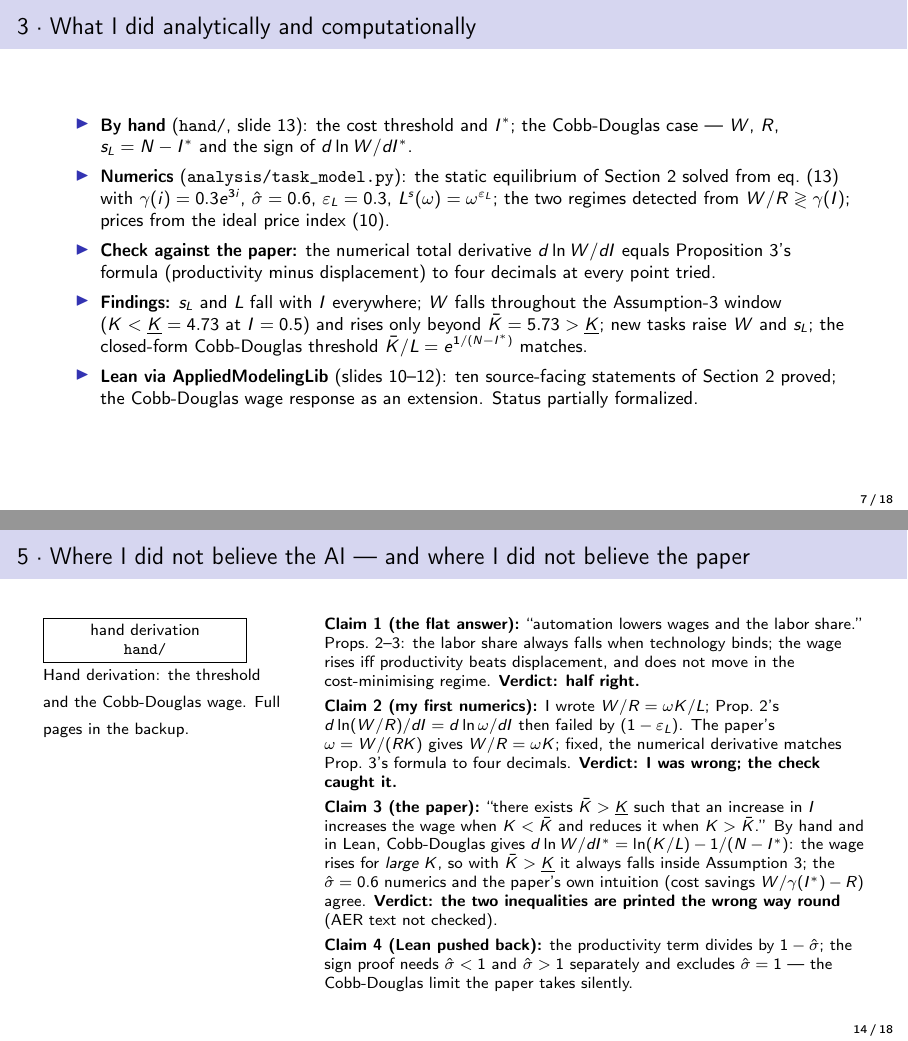
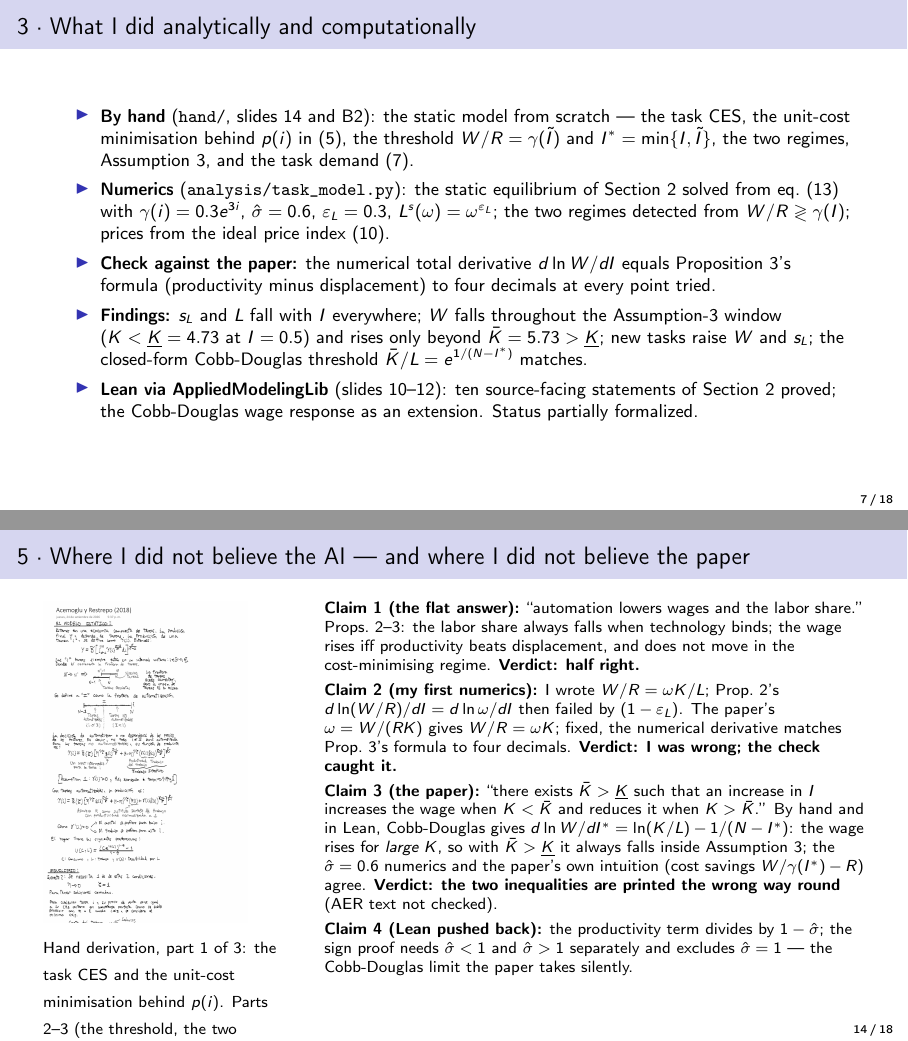
Before and after one commit to Arriola123456/ai-06-restrepo, LaTeX slides (presentation.tex): pages 7 and 14 of 18, joined at a grey line. Compiled offline with pdfLaTeX.

Commit message:
Add the hand derivation and show it on slide 14 and backup slide B2
hand/hand-derivation.pdf (one long page by the author): the static model
from scratch, the unit-cost minimisation behind p(i), the threshold
W/R = gamma(I-tilde) and I* = min{I, I-tilde}, the two regimes, Assumption 3
and the task demand (7); three PNG crops for the deck. README row and deck
captions describe what the page contains.

Co-Authored-By: Claude Fable 5.1 <noreply@anthropic.com>
Claude-Session: https://claude.ai/code/session_01Vi9Yq493ww3bjdoeXRfpg3

```diff
--- a/presentation.tex
+++ b/presentation.tex
@@ -193,8 +193,9 @@
 \begin{frame}{3 \textperiodcentered{} What I did analytically and computationally}
   \footnotesize
   \begin{itemize}
-    \item \textbf{By hand} (\texttt{hand/}, slide 13): the cost threshold and $I^*$; the Cobb-Douglas case ---
-      $W$, $R$, $s_L=N-I^*$ and the sign of $d\ln W/dI^*$.
+    \item \textbf{By hand} (\texttt{hand/}, slides 14 and B2): the static model from scratch --- the task CES, the
+      unit-cost minimisation behind $p(i)$ in (5), the threshold $W/R=\gamma(\tilde I)$ and $I^*=\min\{I,\tilde I\}$,
+      the two regimes, Assumption 3, and the task demand (7).
     \item \textbf{Numerics} (\texttt{analysis/task\_model.py}): the static equilibrium of Section 2 solved from
       eq.\ (13) with $\gamma(i)=0.3e^{3i}$, $\hat\sigma=0.6$, $\varepsilon_L=0.3$, $L^s(\omega)=\omega^{\varepsilon_L}$;
       the two regimes detected from $W/R\gtrless\gamma(I)$; prices from the ideal price index (10).
@@ -327,7 +328,8 @@ theorem cobb_douglas_wage_rises_iff (K L s : ℝ) (hK : 0 < K) (hL : 0 < L) (hs
         \IfFileExists{hand/hand-derivation.pdf}{%
           \includegraphics[page=1,height=0.66\textheight]{hand/hand-derivation.pdf}}{%
           \fbox{\parbox{0.8\linewidth}{\centering\scriptsize hand derivation\\ \texttt{hand/}}}}}
-      \\[2pt]{\scriptsize Hand derivation: the threshold and the Cobb-Douglas wage. Full pages in the backup.}
+      \\[2pt]{\scriptsize Hand derivation, part 1 of 3: the task CES and the unit-cost minimisation behind $p(i)$.
+      Parts 2--3 (the threshold, the two regimes, the task demand) in B2.}
     \column{0.68\textwidth}\scriptsize
       \textbf{Claim 1 (the flat answer):} ``automation lowers wages and the labor share.'' Props.\ 2--3: the labor
       share always falls when technology binds; the wage rises iff productivity beats displacement, and does not
@@ -382 +381,0 @@ theorem cobb_douglas_wage_rises_iff (K L s : ℝ) (hK : 0 < K) (hL : 0 < L) (hs
-        \fbox{\parbox{0.6\linewidth}{\centering hand derivation (\texttt{hand/})}}}}
```
Also changed, not shown: README.md, hand/hand-derivation-part1.png (added), hand/hand-derivation-part2.png (added), hand/hand-derivation-part3.png (added), presentation.pdf, presentation.tex (7 more changed lines), 1 other file.
